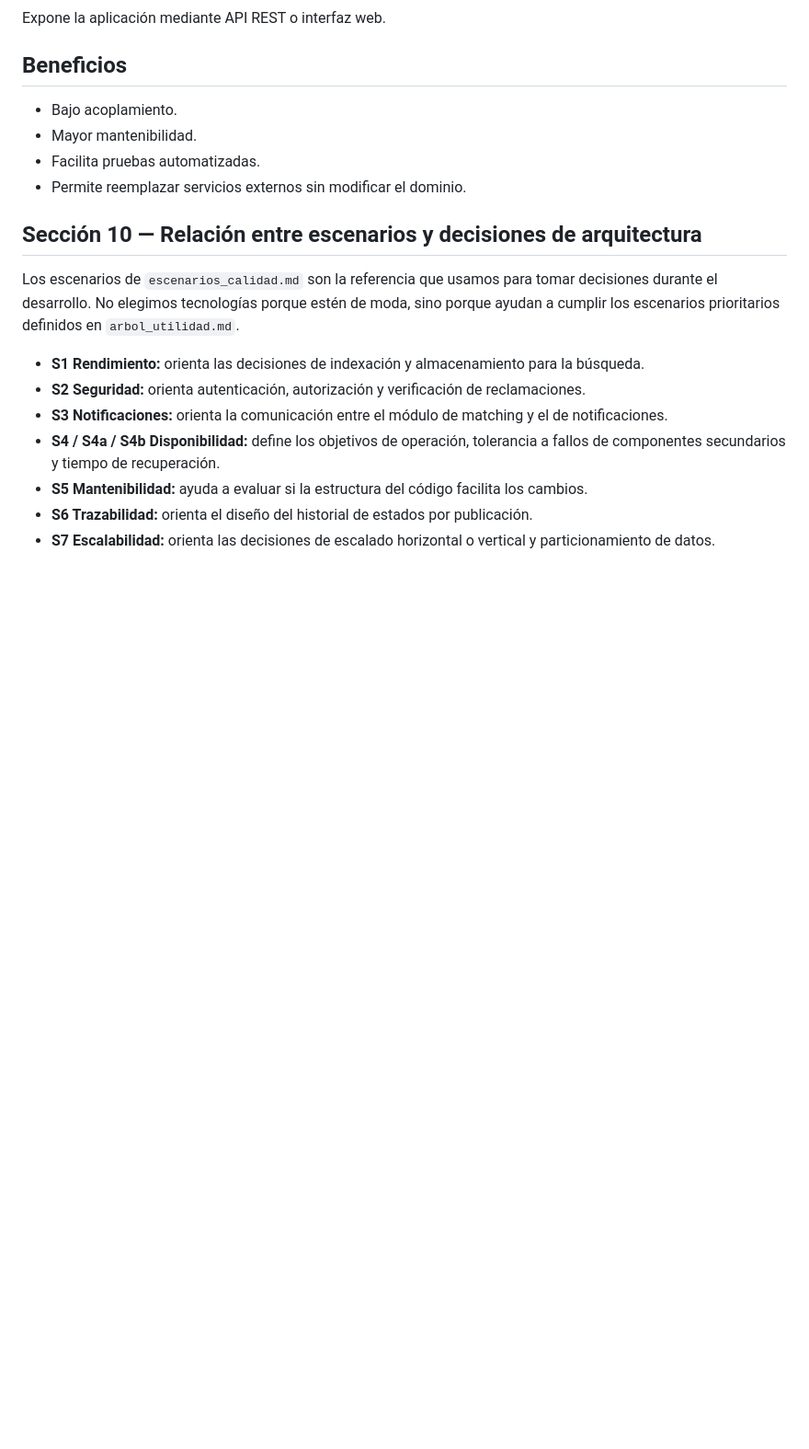
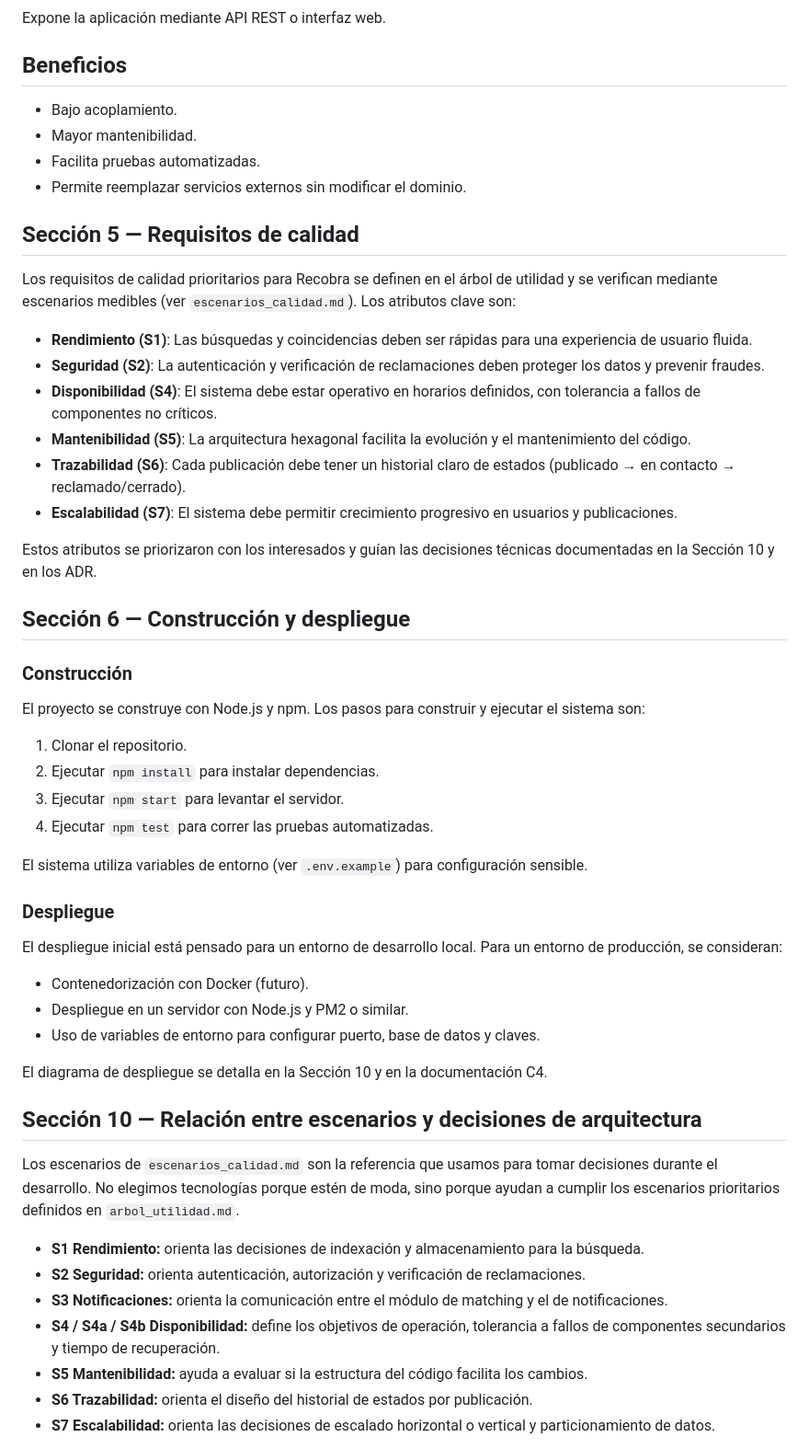
Before and after one commit to ISCOUTB/AS_202620_Recobra, a Markdown page: docs/arc42.md, the part around the change. Shown at 92% size. GitHub-like rendering; blank space fills up the shorter version.

```diff
--- a/docs/arc42.md
+++ b/docs/arc42.md
@@ -72,6 +72,38 @@ Expone la aplicación mediante API REST o interfaz web.
 - Facilita pruebas automatizadas.
 - Permite reemplazar servicios externos sin modificar el dominio.
 
+## Sección 5 — Requisitos de calidad
+
+Los requisitos de calidad prioritarios para Recobra se definen en el árbol de utilidad y se verifican mediante escenarios medibles (ver `escenarios_calidad.md`). Los atributos clave son:
+
+- **Rendimiento (S1)**: Las búsquedas y coincidencias deben ser rápidas para una experiencia de usuario fluida.
+- **Seguridad (S2)**: La autenticación y verificación de reclamaciones deben proteger los datos y prevenir fraudes.
+- **Disponibilidad (S4)**: El sistema debe estar operativo en horarios definidos, con tolerancia a fallos de componentes no críticos.
+- **Mantenibilidad (S5)**: La arquitectura hexagonal facilita la evolución y el mantenimiento del código.
+- **Trazabilidad (S6)**: Cada publicación debe tener un historial claro de estados (publicado → en contacto → reclamado/cerrado).
+- **Escalabilidad (S7)**: El sistema debe permitir crecimiento progresivo en usuarios y publicaciones.
+
+Estos atributos se priorizaron con los interesados y guían las decisiones técnicas documentadas en la Sección 10 y en los ADR.
+
+## Sección 6 — Construcción y despliegue
+
+### Construcción
+El proyecto se construye con Node.js y npm. Los pasos para construir y ejecutar el sistema son:
+
+1. Clonar el repositorio.
+2. Ejecutar `npm install` para instalar dependencias.
+3. Ejecutar `npm start` para levantar el servidor.
+4. Ejecutar `npm test` para correr las pruebas automatizadas.
+
+El sistema utiliza variables de entorno (ver `.env.example`) para configuración sensible.
+
+### Despliegue
+El despliegue inicial está pensado para un entorno de desarrollo local. Para un entorno de producción, se consideran:
+- Contenedorización con Docker (futuro).
+- Despliegue en un servidor con Node.js y PM2 o similar.
+- Uso de variables de entorno para configurar puerto, base de datos y claves.
+
+El diagrama de despliegue se detalla en la Sección 10 y en la documentación C4.
 ## Sección 10 — Relación entre escenarios y decisiones de arquitectura
 
 Los escenarios de `escenarios_calidad.md` son la referencia que usamos para tomar decisiones durante el desarrollo. No elegimos tecnologías porque estén de moda, sino porque ayudan a cumplir los escenarios prioritarios definidos en `arbol_utilidad.md`.
```
